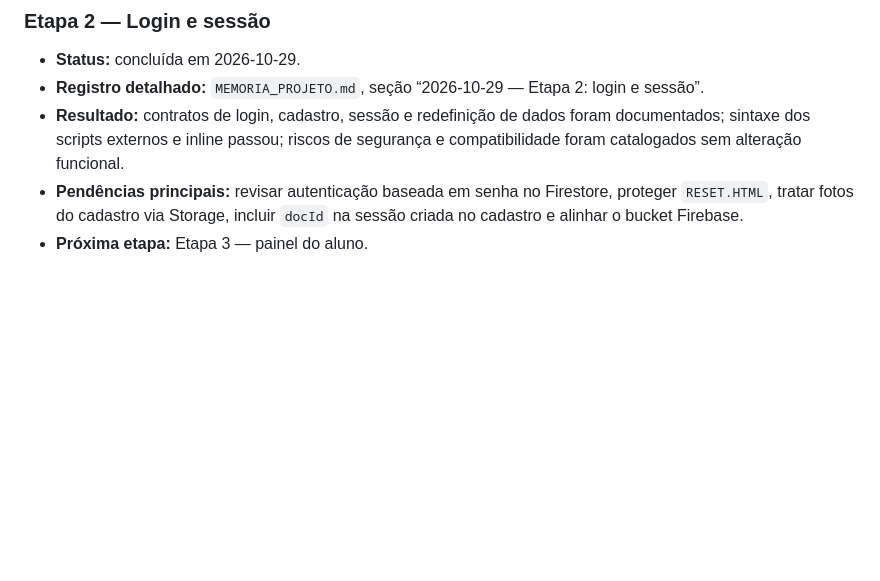
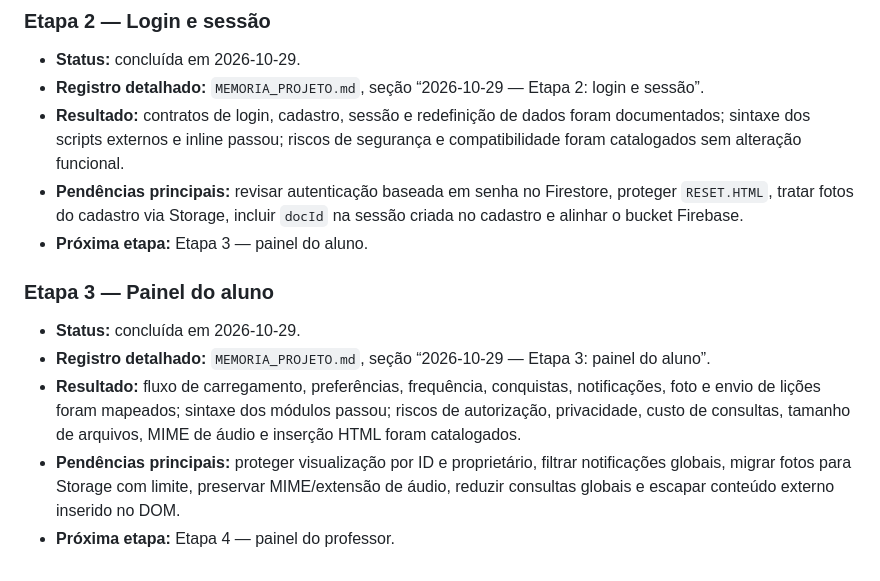
Before and after one commit to hewertonluann-pixel/Desempenho-dos-alunos-, a Markdown page: PLANO_VERIFICACAO_GRADUAL.md, the part around the change. GitHub-like rendering; blank space fills up the shorter version.

```diff
--- a/PLANO_VERIFICACAO_GRADUAL.md
+++ b/PLANO_VERIFICACAO_GRADUAL.md
@@ -68,3 +68,11 @@ Nas próximas etapas, esta seção deve ser ampliada imediatamente após cada co
 - **Resultado:** contratos de login, cadastro, sessão e redefinição de dados foram documentados; sintaxe dos scripts externos e inline passou; riscos de segurança e compatibilidade foram catalogados sem alteração funcional.
 - **Pendências principais:** revisar autenticação baseada em senha no Firestore, proteger `RESET.HTML`, tratar fotos do cadastro via Storage, incluir `docId` na sessão criada no cadastro e alinhar o bucket Firebase.
 - **Próxima etapa:** Etapa 3 — painel do aluno.
+
+### Etapa 3 — Painel do aluno
+
+- **Status:** concluída em 2026-10-29.
+- **Registro detalhado:** `MEMORIA_PROJETO.md`, seção “2026-10-29 — Etapa 3: painel do aluno”.
+- **Resultado:** fluxo de carregamento, preferências, frequência, conquistas, notificações, foto e envio de lições foram mapeados; sintaxe dos módulos passou; riscos de autorização, privacidade, custo de consultas, tamanho de arquivos, MIME de áudio e inserção HTML foram catalogados.
+- **Pendências principais:** proteger visualização por ID e proprietário, filtrar notificações globais, migrar fotos para Storage com limite, preservar MIME/extensão de áudio, reduzir consultas globais e escapar conteúdo externo inserido no DOM.
+- **Próxima etapa:** Etapa 4 — painel do professor.
```
Also changed, not shown: MEMORIA_PROJETO.md (+10 -0 lines).
